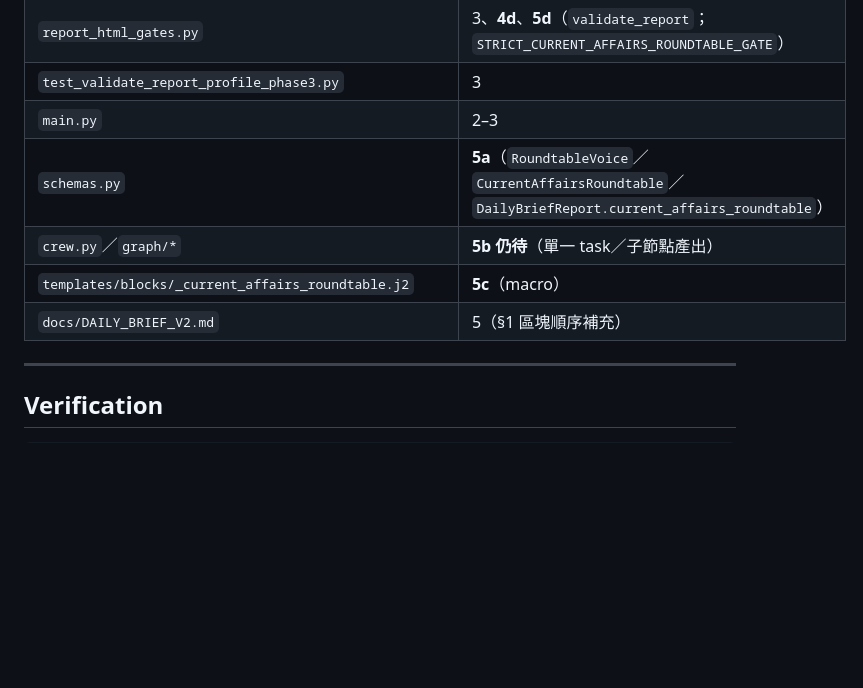
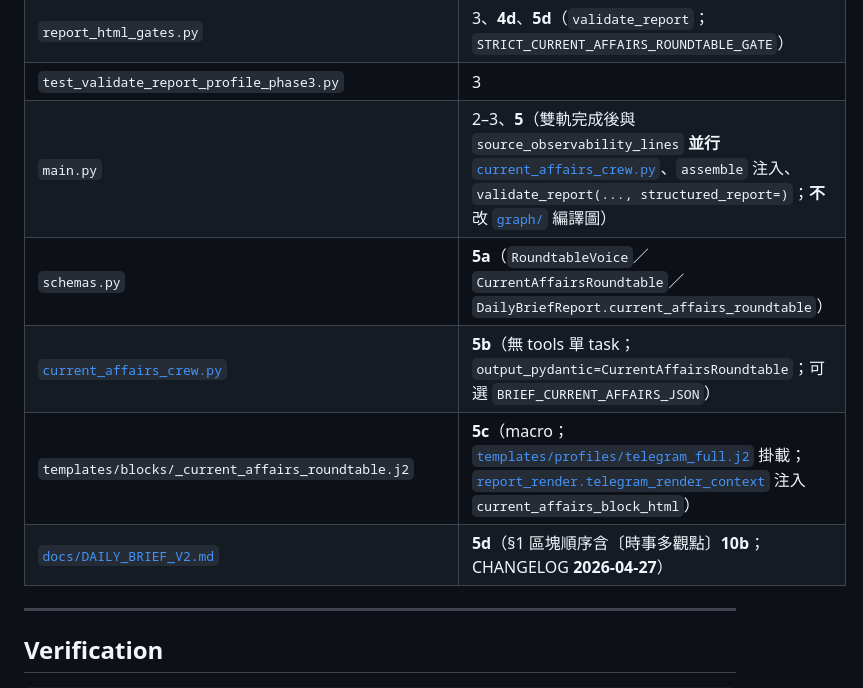
Before and after one commit to godmosword/my-investment-ai-agent, a Markdown page: modularization_plan.md, the part around the change. Rendered like a GitHub page; blank space fills up the shorter version.

```diff
--- a/modularization_plan.md
+++ b/modularization_plan.md
@@ -434,11 +434,11 @@ def validate_report(text: str, *, profile: str = "full") -> dict: ...
 | `report_render.py` | 1–2、**5c**（`build_telegram_jinja_env`／`telegram_render_context` 含 `current_affairs_block_html`／`render_telegram_daily_brief(..., profile=)`） |
 | `report_html_gates.py` | 3、**4d**、**5d**（`validate_report`；`STRICT_CURRENT_AFFAIRS_ROUNDTABLE_GATE`） |
 | `test_validate_report_profile_phase3.py` | 3 |
-| `main.py` | 2–3 |
+| `main.py` | 2–3、**5**（雙軌完成後與 `source_observability_lines` **並行** [`current_affairs_crew.py`](current_affairs_crew.py)、`assemble` 注入、`validate_report(..., structured_report=)`；**不**改 [`graph/`](graph/) 編譯圖） |
 | `schemas.py` | **5a**（`RoundtableVoice`／`CurrentAffairsRoundtable`／`DailyBriefReport.current_affairs_roundtable`） |
-| `crew.py`／`graph/*` | **5b 仍待**（單一 task／子節點產出） |
-| `templates/blocks/_current_affairs_roundtable.j2` | **5c**（macro） |
-| `docs/DAILY_BRIEF_V2.md` | 5（§1 區塊順序補充） |
+| [`current_affairs_crew.py`](current_affairs_crew.py) | **5b**（無 tools 單 task；`output_pydantic=CurrentAffairsRoundtable`；可選 `BRIEF_CURRENT_AFFAIRS_JSON`） |
+| `templates/blocks/_current_affairs_roundtable.j2` | **5c**（macro；[`templates/profiles/telegram_full.j2`](templates/profiles/telegram_full.j2) 掛載；[`report_render.telegram_render_context`](report_render.py) 注入 `current_affairs_block_html`） |
+| [`docs/DAILY_BRIEF_V2.md`](docs/DAILY_BRIEF_V2.md) | **5d**（§1 區塊順序含〔時事多觀點〕**10b**；CHANGELOG **2026-04-27**） |
 
 ---
 
```
Also changed, not shown: visualization_plan.md (added, +232 -0 lines).
